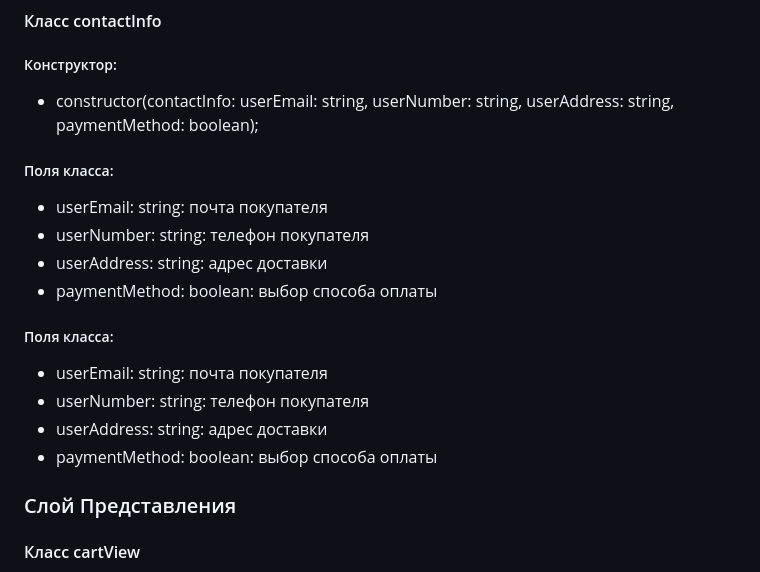
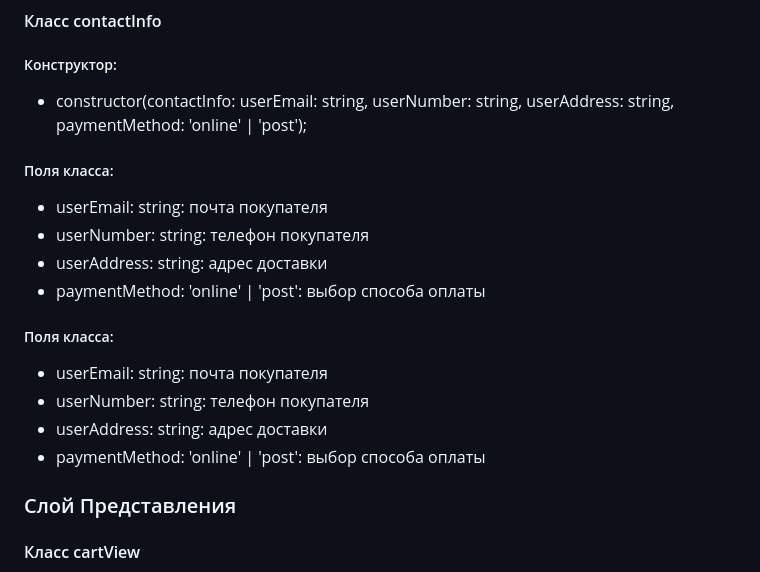
Before and after one commit to ModestRaf/web-larek-frontend, a Markdown page: README.md, the part around the change. Drawn GitHub-style.

Commit message:
прописана архитектура

```diff
--- a/README.md
+++ b/README.md
@@ -79,17 +79,17 @@ yarn build
 - getDetails(): { id: string, name: string, price: number, imageUrl: string, isInStock: boolean }: Возвращает полную информацию о товаре в виде объекта.
 #### Класс contactInfo
 ##### Конструктор:
-- constructor(contactInfo: userEmail: string, userNumber: string, userAddress: string, paymentMethod: boolean);
+- constructor(contactInfo: userEmail: string, userNumber: string, userAddress: string, paymentMethod: 'online' | 'post');
 ##### Поля класса:
 - userEmail: string: почта покупателя
 - userNumber: string: телефон покупателя
 - userAddress: string: адрес доставки
-- paymentMethod: boolean: выбор способа оплаты
+- paymentMethod: 'online' | 'post': выбор способа оплаты
 ##### Поля класса:
 - userEmail: string: почта покупателя
 - userNumber: string: телефон покупателя
 - userAddress: string: адрес доставки
-- paymentMethod: boolean: выбор способа оплаты
+- paymentMethod: 'online' | 'post': выбор способа оплаты
 
 ### Слой Представления
 #### Класс cartView
```
